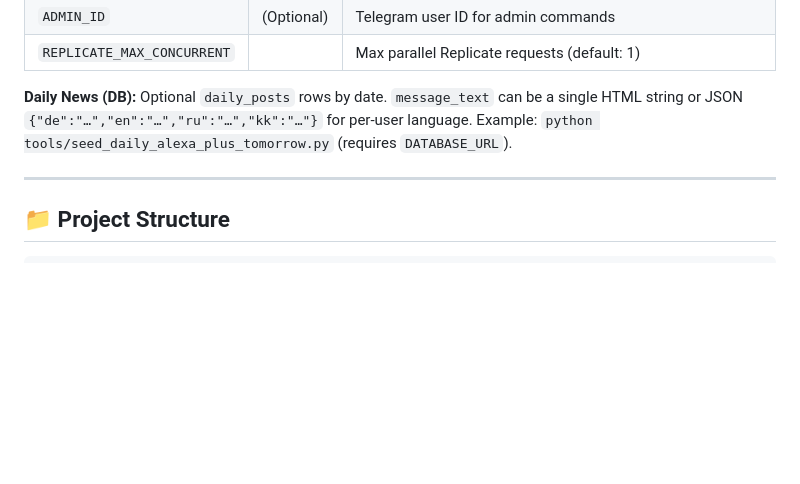
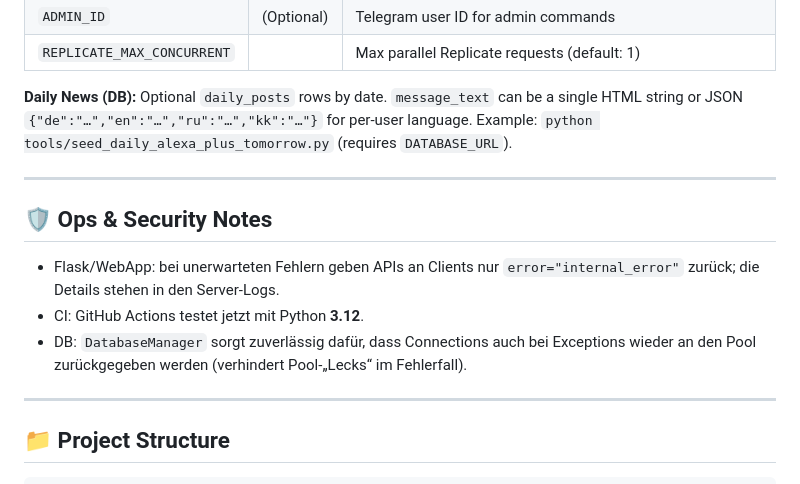
Before and after one commit to alivsch-ai-code/flux-bot-azamat, a Markdown page: README.md, the part around the change. Rendered like a GitHub page; blank space fills up the shorter version.

Commit message:
docs(ops): add audit notes for DB safety + internal errors + py3.12
Made-with: Cursor

```diff
--- a/README.md
+++ b/README.md
@@ -74,6 +74,13 @@ python main.py
 | `REPLICATE_MAX_CONCURRENT` | | Max parallel Replicate requests (default: 1) |
 
 **Daily News (DB):** Optional `daily_posts` rows by date. `message_text` can be a single HTML string or JSON `{"de":"…","en":"…","ru":"…","kk":"…"}` for per-user language. Example: `python tools/seed_daily_alexa_plus_tomorrow.py` (requires `DATABASE_URL`).
+
+---
+
+## 🛡️ Ops & Security Notes
+- Flask/WebApp: bei unerwarteten Fehlern geben APIs an Clients nur `error="internal_error"` zurück; die Details stehen in den Server-Logs.
+- CI: GitHub Actions testet jetzt mit Python **3.12**.
+- DB: `DatabaseManager` sorgt zuverlässig dafür, dass Connections auch bei Exceptions wieder an den Pool zurückgegeben werden (verhindert Pool-„Lecks“ im Fehlerfall).
 
 ---
 
```
Also changed, not shown: doc/projekt_audit_2026.md (+3 -0 lines), doc/skalierbarkeit_render.md (+9 -1 lines).
